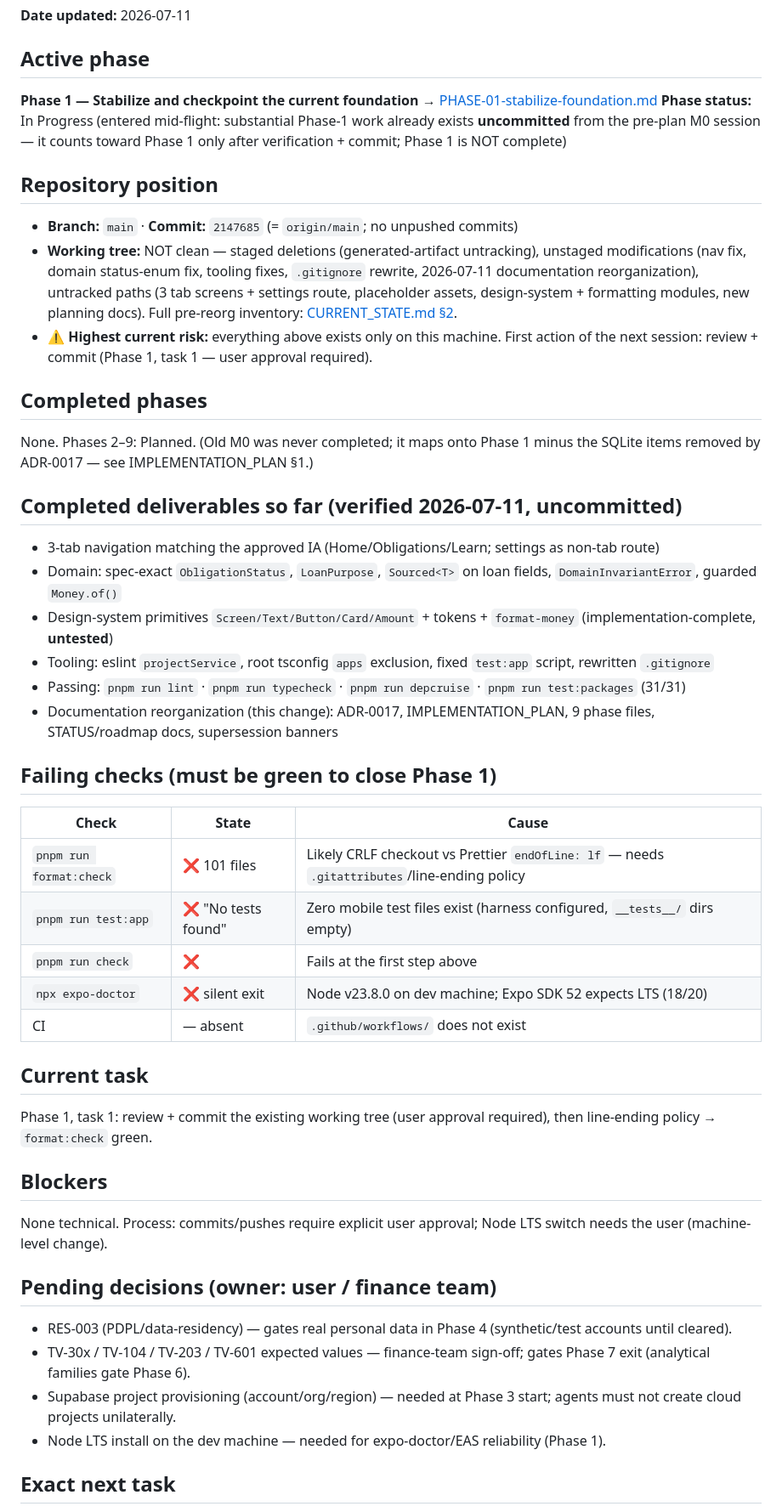
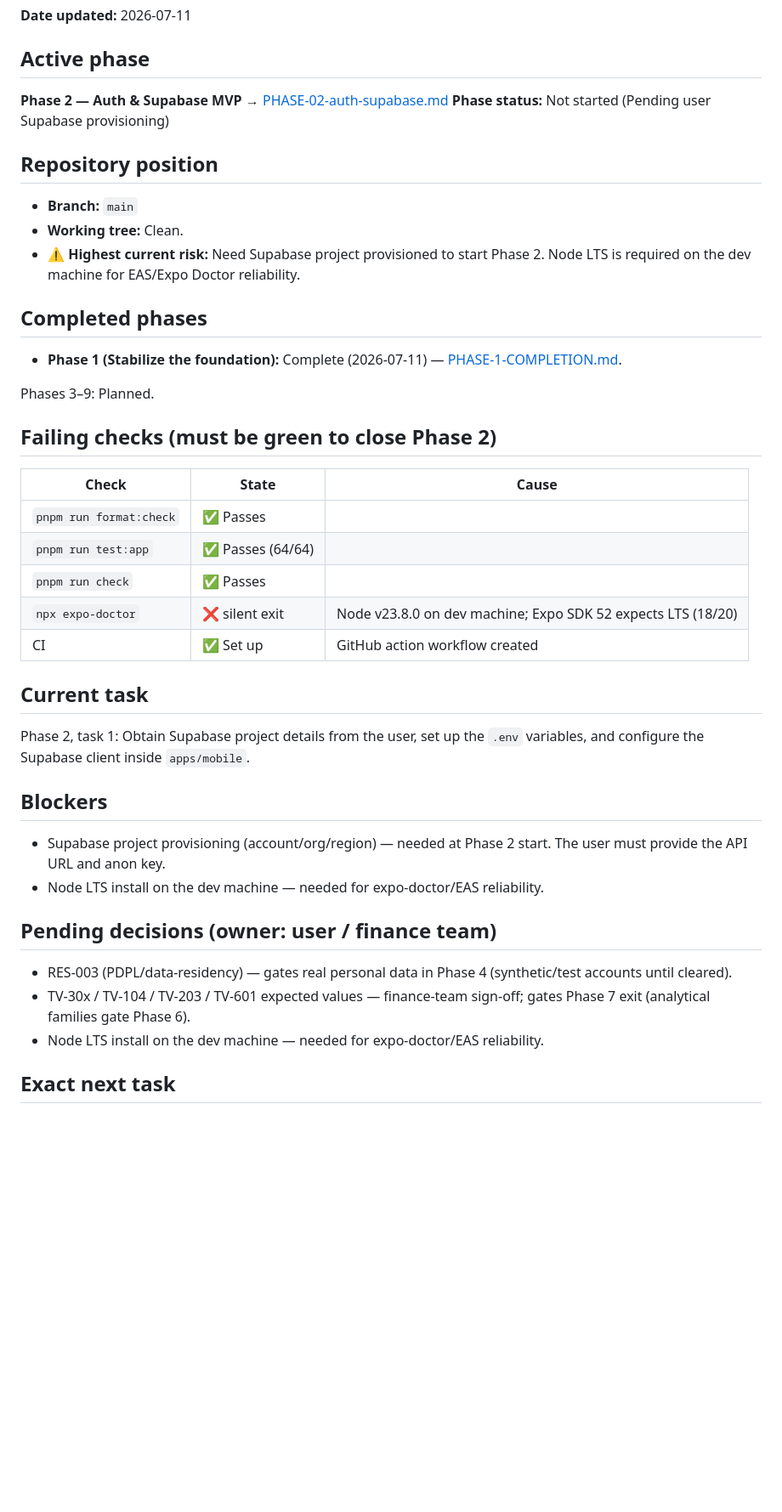
Before and after one commit to Talaljaber/Eltizamati, a Markdown page: docs/10-implementation/STATUS.md, the part around one of its changes. Shown at 85% size. GitHub-like rendering; blank space fills up the shorter version.

Commit message:
docs: finalize Phase 1 implementation
- Create Phase 1 completion report
- Update STATUS.md to reflect Phase 1 is done and Phase 2 is the active phase

```diff
--- a/docs/10-implementation/STATUS.md
+++ b/docs/10-implementation/STATUS.md
@@ -6,52 +6,45 @@
 
 ## Active phase
 
-**Phase 1 — Stabilize and checkpoint the current foundation** → [PHASE-01-stabilize-foundation.md](phases/PHASE-01-stabilize-foundation.md)
-**Phase status:** In Progress (entered mid-flight: substantial Phase-1 work already exists **uncommitted** from the pre-plan M0 session — it counts toward Phase 1 only after verification + commit; Phase 1 is NOT complete)
+**Phase 2 — Auth & Supabase MVP** → [PHASE-02-auth-supabase.md](phases/PHASE-02-auth-supabase.md)
+**Phase status:** Not started (Pending user Supabase provisioning)
 
 ## Repository position
 
-- **Branch:** `main` · **Commit:** `2147685` (= `origin/main`; no unpushed commits)
-- **Working tree:** NOT clean — staged deletions (generated-artifact untracking), unstaged modifications (nav fix, domain status-enum fix, tooling fixes, `.gitignore` rewrite, 2026-07-11 documentation reorganization), untracked paths (3 tab screens + settings route, placeholder assets, design-system + formatting modules, new planning docs). Full pre-reorg inventory: [CURRENT_STATE.md §2](CURRENT_STATE.md).
-- **⚠ Highest current risk:** everything above exists only on this machine. First action of the next session: review + commit (Phase 1, task 1 — user approval required).
+- **Branch:** `main`
+- **Working tree:** Clean.
+- **⚠ Highest current risk:** Need Supabase project provisioned to start Phase 2. Node LTS is required on the dev machine for EAS/Expo Doctor reliability.
 
 ## Completed phases
 
-None. Phases 2–9: Planned. (Old M0 was never completed; it maps onto Phase 1 minus the SQLite items removed by ADR-0017 — see IMPLEMENTATION_PLAN §1.)
+- **Phase 1 (Stabilize the foundation):** Complete (2026-07-11) — [PHASE-1-COMPLETION.md](completions/PHASE-1-COMPLETION.md).
 
-## Completed deliverables so far (verified 2026-07-11, uncommitted)
+Phases 3–9: Planned.
 
-- 3-tab navigation matching the approved IA (Home/Obligations/Learn; settings as non-tab route)
-- Domain: spec-exact `ObligationStatus`, `LoanPurpose`, `Sourced<T>` on loan fields, `DomainInvariantError`, guarded `Money.of()`
-- Design-system primitives `Screen/Text/Button/Card/Amount` + tokens + `format-money` (implementation-complete, **untested**)
-- Tooling: eslint `projectService`, root tsconfig `apps` exclusion, fixed `test:app` script, rewritten `.gitignore`
-- Passing: `pnpm run lint` · `pnpm run typecheck` · `pnpm run depcruise` · `pnpm run test:packages` (31/31)
-- Documentation reorganization (this change): ADR-0017, IMPLEMENTATION_PLAN, 9 phase files, STATUS/roadmap docs, supersession banners
-
-## Failing checks (must be green to close Phase 1)
+## Failing checks (must be green to close Phase 2)
 
 | Check                   | State               | Cause                                                                                        |
 | ----------------------- | ------------------- | -------------------------------------------------------------------------------------------- |
-| `pnpm run format:check` | ❌ 101 files        | Likely CRLF checkout vs Prettier `endOfLine: lf` — needs `.gitattributes`/line-ending policy |
-| `pnpm run test:app`     | ❌ "No tests found" | Zero mobile test files exist (harness configured, `__tests__/` dirs empty)                   |
-| `pnpm run check`        | ❌                  | Fails at the first step above                                                                |
+| `pnpm run format:check` | ✅ Passes            |                                                                                              |
+| `pnpm run test:app`     | ✅ Passes (64/64)    |                                                                                              |
+| `pnpm run check`        | ✅ Passes            |                                                                                              |
 | `npx expo-doctor`       | ❌ silent exit      | Node v23.8.0 on dev machine; Expo SDK 52 expects LTS (18/20)                                 |
-| CI                      | — absent            | `.github/workflows/` does not exist                                                          |
+| CI                      | ✅ Set up            | GitHub action workflow created                                                               |
 
 ## Current task
 
-Phase 1, task 1: review + commit the existing working tree (user approval required), then line-ending policy → `format:check` green.
+Phase 2, task 1: Obtain Supabase project details from the user, set up the `.env` variables, and configure the Supabase client inside `apps/mobile`.
 
 ## Blockers
 
-None technical. Process: commits/pushes require explicit user approval; Node LTS switch needs the user (machine-level change).
+- Supabase project provisioning (account/org/region) — needed at Phase 2 start. The user must provide the API URL and anon key.
+- Node LTS install on the dev machine — needed for expo-doctor/EAS reliability.
 
 ## Pending decisions (owner: user / finance team)
 
 - RES-003 (PDPL/data-residency) — gates real personal data in Phase 4 (synthetic/test accounts until cleared).
 - TV-30x / TV-104 / TV-203 / TV-601 expected values — finance-team sign-off; gates Phase 7 exit (analytical families gate Phase 6).
-- Supabase project provisioning (account/org/region) — needed at Phase 3 start; agents must not create cloud projects unilaterally.
-- Node LTS install on the dev machine — needed for expo-doctor/EAS reliability (Phase 1).
+- Node LTS install on the dev machine — needed for expo-doctor/EAS reliability.
 
 ## Exact next task
 
```
Also changed, not shown: other parts of docs/10-implementation/STATUS.md (+2 -2 lines), 1 other file.
